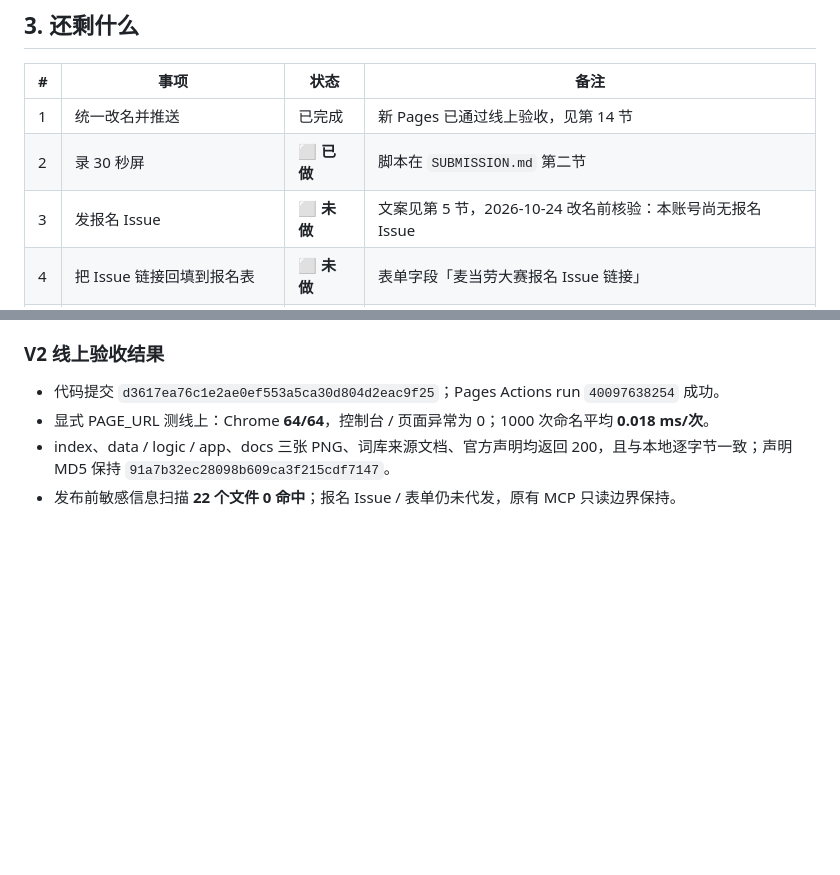
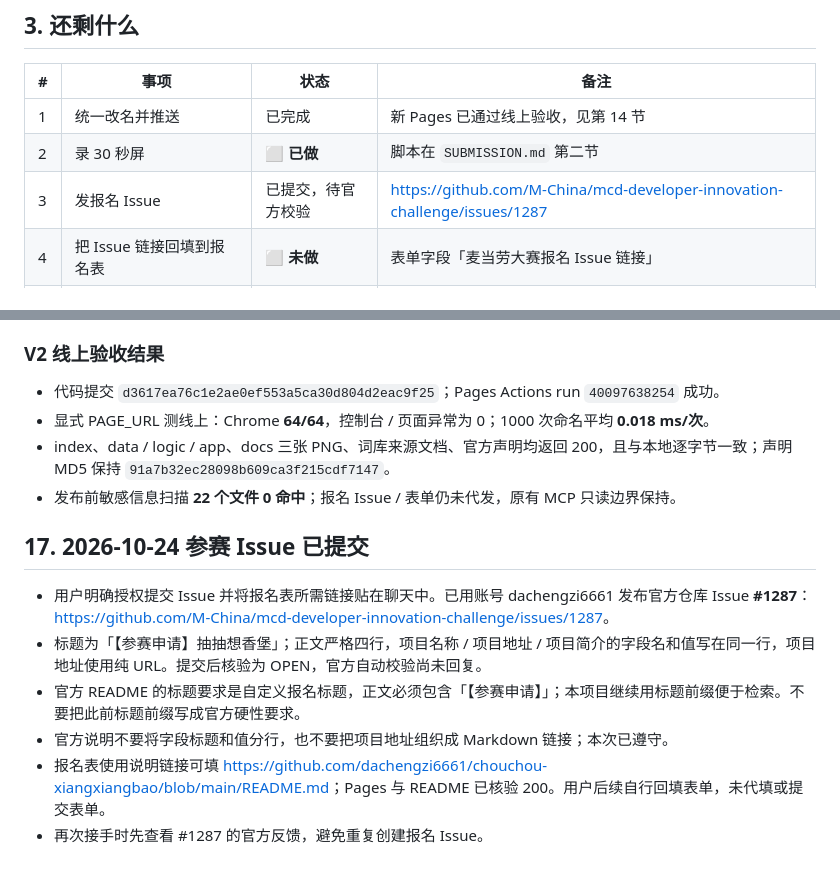
Before and after one commit to dachengzi6661/chouchou-xiangxiangbao, a Markdown page: HANDOFF.md, 2 parts joined by grey strips. Rendered like a GitHub page; blank space fills up the shorter version.

Commit message:
docs: 回填官方参赛 Issue #1287 与表单链接

```diff
--- a/HANDOFF.md
+++ b/HANDOFF.md
@@ -39,7 +39,7 @@
 |---|---|---|---|
 | 1 | 统一改名并推送 | 已完成 | 新 Pages 已通过线上验收，见第 14 节 |
 | 2 | 录 30 秒屏 | ⬜ **已做** | 脚本在 `SUBMISSION.md` 第二节 |
-| 3 | 发报名 Issue | ⬜ **未做** | 文案见第 5 节，2026-10-24 改名前核验：本账号尚无报名 Issue |
+| 3 | 发报名 Issue | 已提交，待官方校验 | https://github.com/M-China/mcd-developer-innovation-challenge/issues/1287 |
 | 4 | 把 Issue 链接回填到报名表 | ⬜ **未做** | 表单字段「麦当劳大赛报名 Issue 链接」 |
 | 5 | 上传 `workbuddy.md`（可选） | ⬜ 已做 | 仓库里已有，表单传不传都行 |
 
@@ -255,3 +255,12 @@ gh api repos/dachengzi6661/chouchou-xiangxiangbao/pages --jq .status
 - 显式 PAGE_URL 测线上：Chrome **64/64**，控制台 / 页面异常为 0；1000 次命名平均 **0.018 ms/次**。
 - index、data / logic / app、docs 三张 PNG、词库来源文档、官方声明均返回 200，且与本地逐字节一致；声明 MD5 保持 `91a7b32ec28098b609ca3f215cdf7147`。
 - 发布前敏感信息扫描 **22 个文件 0 命中**；报名 Issue / 表单仍未代发，原有 MCP 只读边界保持。
+
+## 17. 2026-10-24 参赛 Issue 已提交
+
+- 用户明确授权提交 Issue 并将报名表所需链接贴在聊天中。已用账号 dachengzi6661 发布官方仓库 Issue **#1287**：<https://github.com/M-China/mcd-developer-innovation-challenge/issues/1287>。
+- 标题为「【参赛申请】抽抽想香堡」；正文严格四行，项目名称 / 项目地址 / 项目简介的字段名和值写在同一行，项目地址使用纯 URL。提交后核验为 OPEN，官方自动校验尚未回复。
+- 官方 README 的标题要求是自定义报名标题，正文必须包含「【参赛申请】」；本项目继续用标题前缀便于检索。不要把此前标题前缀写成官方硬性要求。
+- 官方说明不要将字段标题和值分行，也不要把项目地址组织成 Markdown 链接；本次已遵守。
+- 报名表使用说明链接可填 <https://github.com/dachengzi6661/chouchou-xiangxiangbao/blob/main/README.md>；Pages 与 README 已核验 200。用户后续自行回填表单，未代填或提交表单。
+- 再次接手时先查看 #1287 的官方反馈，避免重复创建报名 Issue。
```
Also changed, not shown: SUBMISSION.md (+6 -5 lines).
